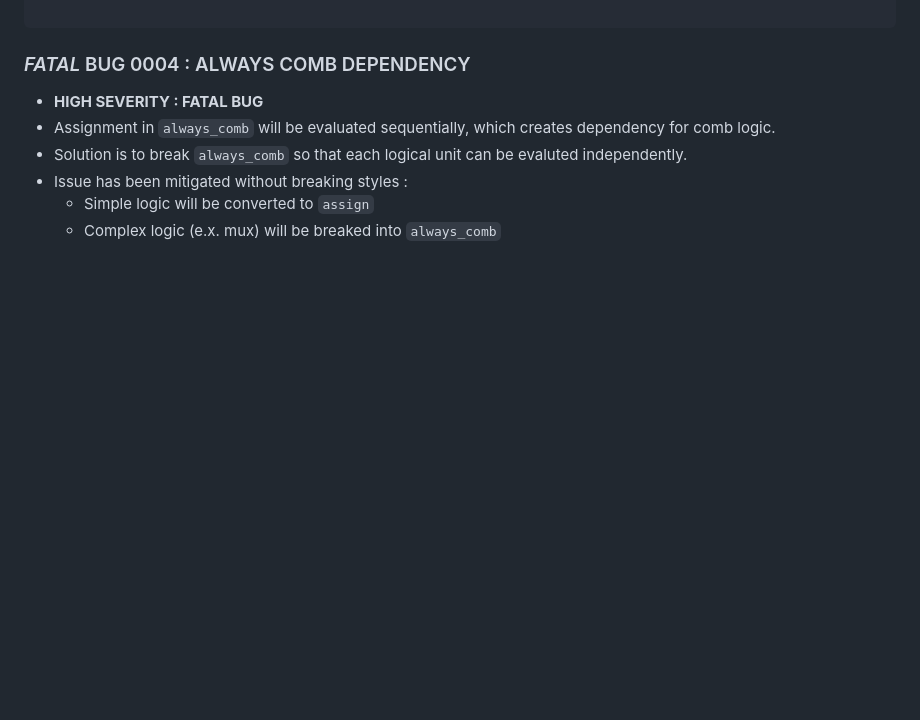
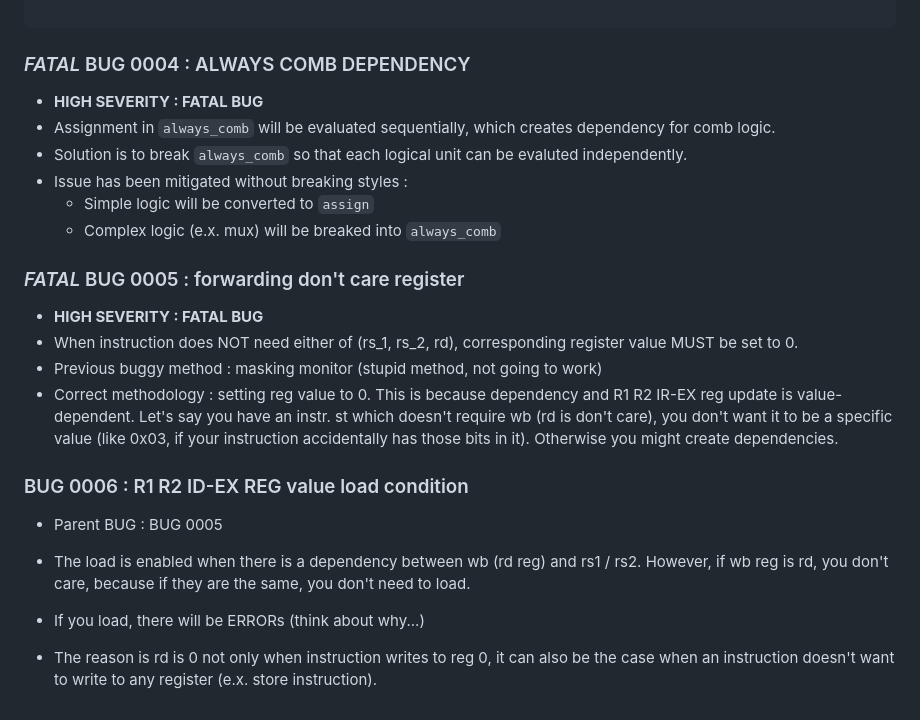
Before and after one commit to AllenHeartcore/ECE411_UIUC23fa, a Markdown page: mp4/doc/buglog.md, the part around the change. GitHub-like rendering; blank space fills up the shorter version.

Commit message:
Update buglog to record bugs fixed

```diff
--- a/mp4/doc/buglog.md
+++ b/mp4/doc/buglog.md
@@ -91,3 +91,19 @@ else
 * Issue has been mitigated without breaking styles :
     * Simple logic will be converted to `assign`
     * Complex logic (e.x. mux) will be breaked into `always_comb`
+
+
+### *FATAL* BUG 0005 : forwarding don't care register
+
+* **HIGH SEVERITY : FATAL BUG**
+* When instruction does NOT need either of (rs_1, rs_2, rd), corresponding register value MUST be set to 0.
+* Previous buggy method : masking monitor (stupid method, not going to work)
+* Correct methodology : setting reg value to 0. This is because dependency and R1 R2 IR-EX reg update is value-dependent. Let's say you have an instr. st which doesn't require wb (rd is don't care), you don't want it to be a specific value (like 0x03, if your instruction accidentally has those bits in it). Otherwise you might create dependencies.
+
+### BUG 0006 : R1 R2 ID-EX REG value load condition
+
+* Parent BUG : BUG 0005
+
+* The load is enabled when there is a dependency between wb (rd reg) and rs1 / rs2. However, if wb reg is rd, you don't care, because if they are the same, you don't need to load.
+* If you load, there will be ERRORs (think about why...)
+* The reason is rd is 0 not only when instruction writes to reg 0, it can also be the case when an instruction doesn't want to write to any register (e.x. store instruction).
```
